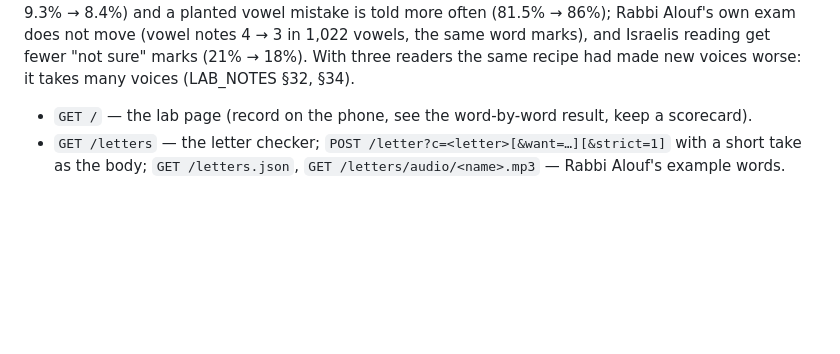
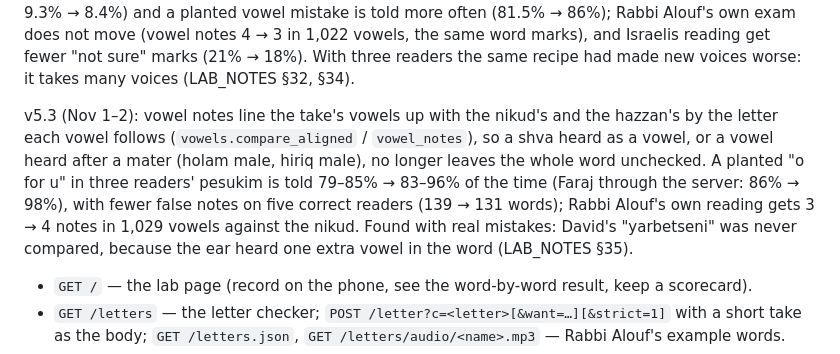
Before and after one commit to davidsitt810-ops/dikduk-space, a Markdown page: README.md, the part around the change. GitHub-like rendering; blank space fills up the shorter version.

```diff
--- a/README.md
+++ b/README.md
@@ -186,6 +186,13 @@ of his correct words, Ben Haim left out of training 9.3% → 8.4%) and a planted
 Israelis reading get fewer "not sure" marks (21% → 18%). With three readers the same recipe had made new voices worse:
 it takes many voices (LAB_NOTES §32, §34).
 
+v5.3 (Nov 1–2): vowel notes line the take's vowels up with the nikud's and the hazzan's by the letter each vowel
+follows (`vowels.compare_aligned` / `vowel_notes`), so a shva heard as a vowel, or a vowel heard after a mater (holam
+male, hiriq male), no longer leaves the whole word unchecked. A planted "o for u" in three readers' pesukim is told
+79–85% → 83–96% of the time (Faraj through the server: 86% → 98%), with fewer false notes on five correct readers
+(139 → 131 words); Rabbi Alouf's own reading gets 3 → 4 notes in 1,029 vowels against the nikud. Found with real
+mistakes: David's "yarbetseni" was never compared, because the ear heard one extra vowel in the word (LAB_NOTES §35).
+
 
 - `GET /` — the lab page (record on the phone, see the word-by-word result, keep a scorecard).
 - `GET /letters` — the letter checker; `POST /letter?c=<letter>[&want=…][&strict=1]` with a short take as the body; `GET /letters.json`, `GET /letters/audio/<name>.mp3` — Rabbi Alouf's example words.
```
Also changed, not shown: tools/LAB_NOTES.md (+53 -0 lines), tools/SITE_HANDOFF.md (+4 -0 lines).
